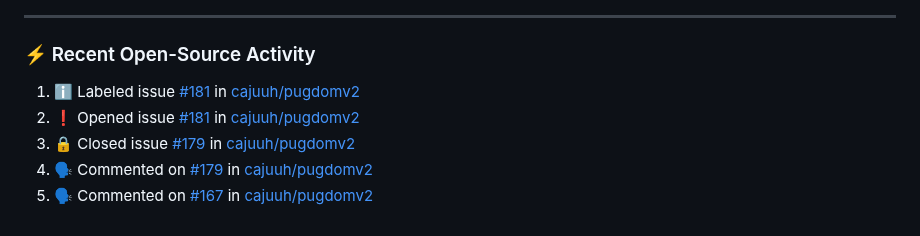
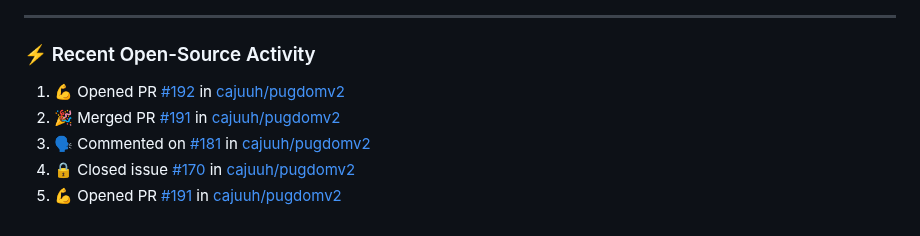
Before and after one commit to cajuuh/cajuuh, a Markdown page: README.md, the part around the change. GitHub-like rendering.

Commit message:
chore: update recent open source activity [skip ci]

```diff
--- a/README.md
+++ b/README.md
@@ -94,9 +94,9 @@
 ### ⚡ Recent Open-Source Activity
 
 <!--START_SECTION:activity-->
-1. ℹ️ Labeled issue [#181](https://github.com/cajuuh/pugdomv2/issues/181) in [cajuuh/pugdomv2](https://github.com/cajuuh/pugdomv2)
-2. ❗ Opened issue [#181](https://github.com/cajuuh/pugdomv2/issues/181) in [cajuuh/pugdomv2](https://github.com/cajuuh/pugdomv2)
-3. 🔒 Closed issue [#179](https://github.com/cajuuh/pugdomv2/issues/179) in [cajuuh/pugdomv2](https://github.com/cajuuh/pugdomv2)
-4. 🗣 Commented on [#179](https://github.com/cajuuh/pugdomv2/issues/179#issuecomment-6068630226) in [cajuuh/pugdomv2](https://github.com/cajuuh/pugdomv2)
-5. 🗣 Commented on [#167](https://github.com/cajuuh/pugdomv2/issues/167#issuecomment-6068628749) in [cajuuh/pugdomv2](https://github.com/cajuuh/pugdomv2)
+1. 💪 Opened PR [#192](https://github.com/cajuuh/pugdomv2/pull/192) in [cajuuh/pugdomv2](https://github.com/cajuuh/pugdomv2)
+2. 🎉 Merged PR [#191](https://github.com/cajuuh/pugdomv2/pull/191) in [cajuuh/pugdomv2](https://github.com/cajuuh/pugdomv2)
+3. 🗣 Commented on [#181](https://github.com/cajuuh/pugdomv2/issues/181#issuecomment-6125707543) in [cajuuh/pugdomv2](https://github.com/cajuuh/pugdomv2)
+4. 🔒 Closed issue [#170](https://github.com/cajuuh/pugdomv2/issues/170) in [cajuuh/pugdomv2](https://github.com/cajuuh/pugdomv2)
+5. 💪 Opened PR [#191](https://github.com/cajuuh/pugdomv2/pull/191) in [cajuuh/pugdomv2](https://github.com/cajuuh/pugdomv2)
 <!--END_SECTION:activity-->
```
